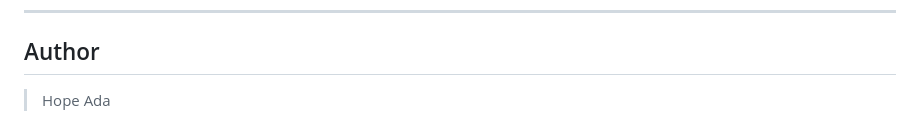
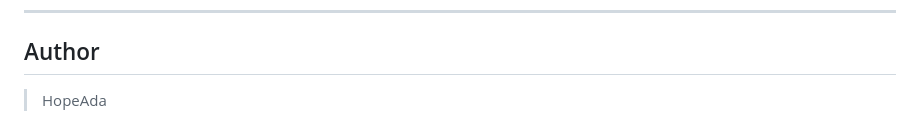
Before and after one commit to HopeAda/HNG-14-Stage-One-B, a Markdown page: Readme.md, the part around the change. Drawn GitHub-style.

```diff
--- a/Readme.md
+++ b/Readme.md
@@ -122,4 +122,4 @@ No build tools or dependencies required. Open `index.html` directly in a browser
 
 ## Author
 
-> Hope Ada
+> HopeAda
```
